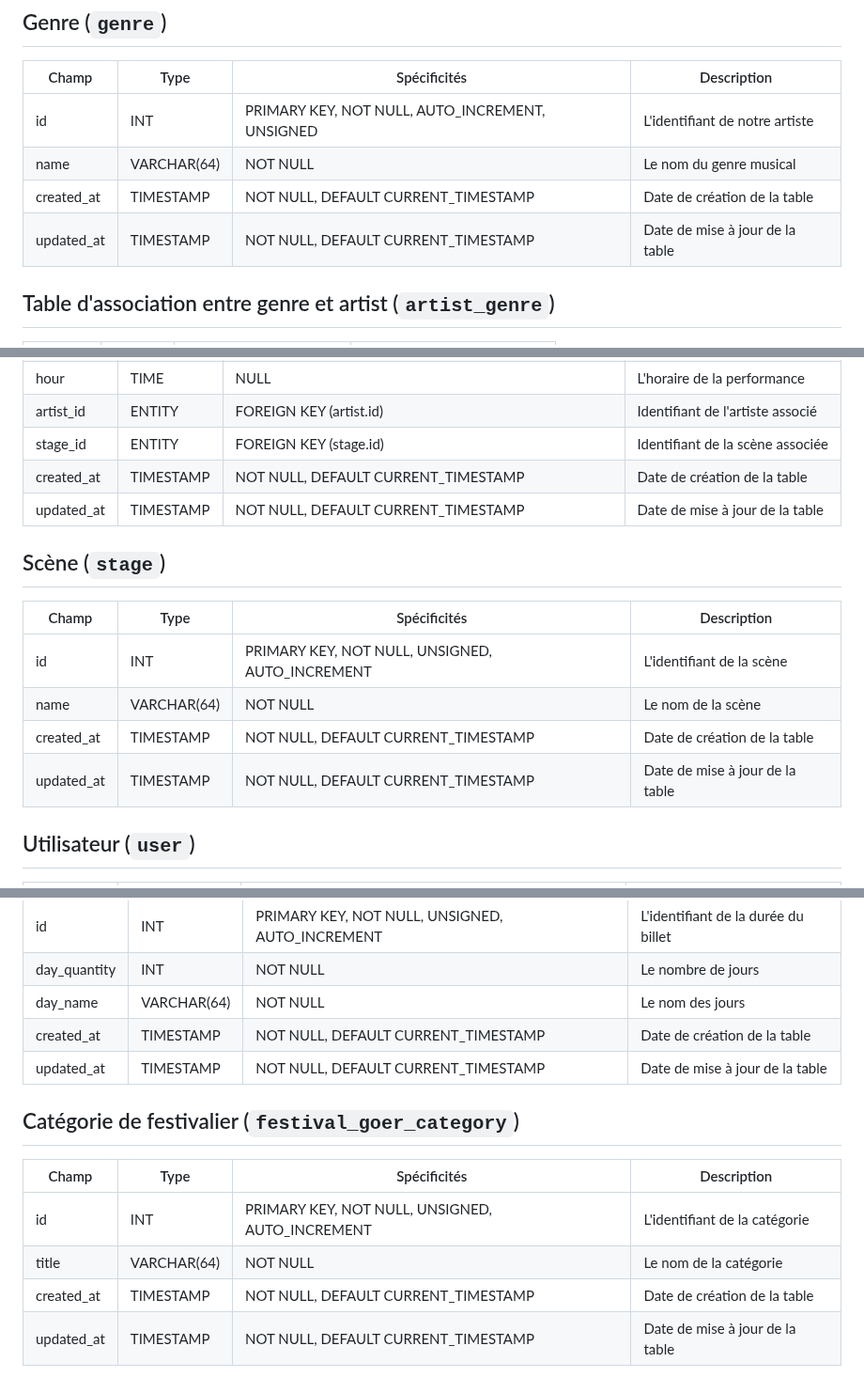
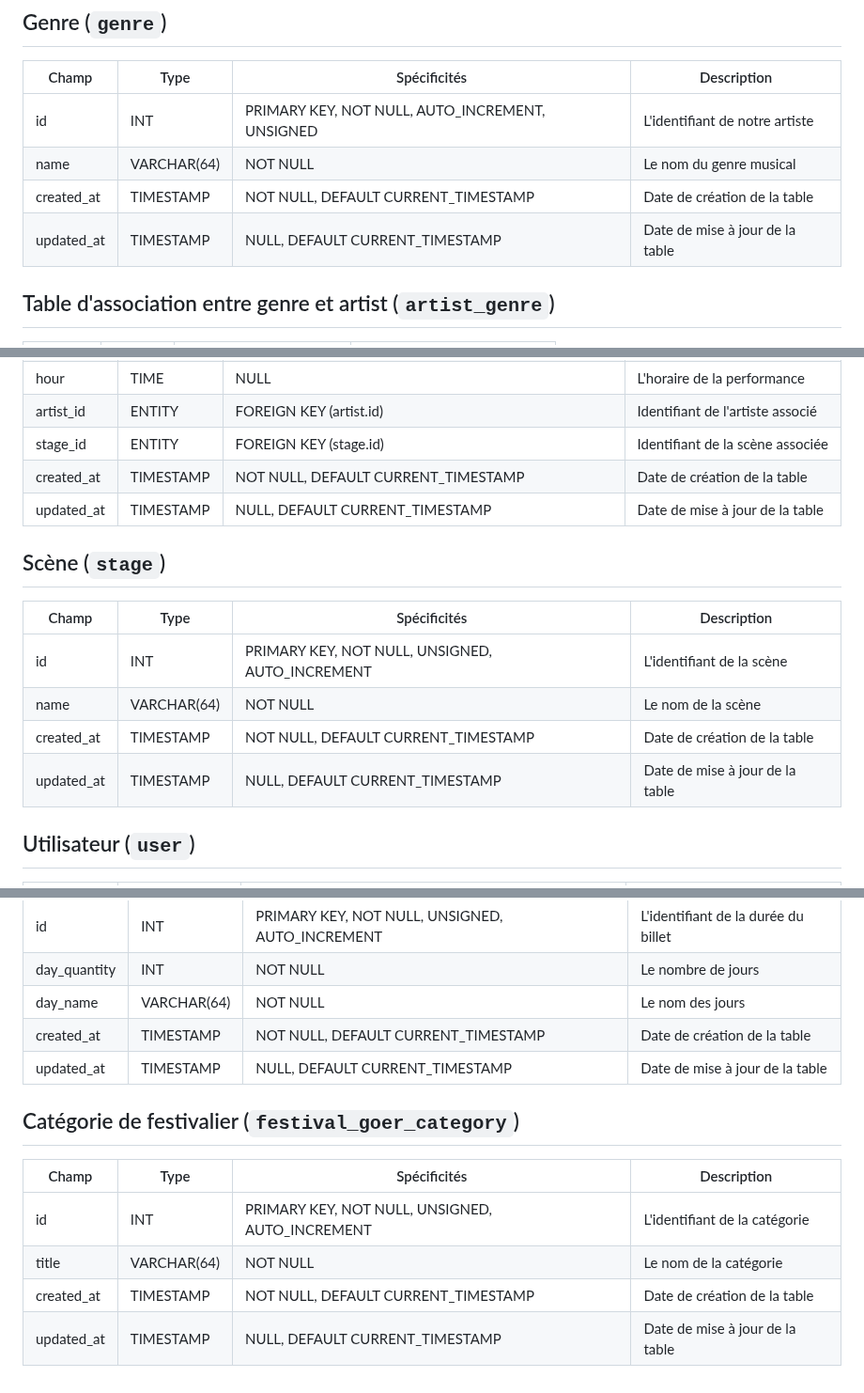
Before and after one commit to marjoriemarcos/O-Festival, a Markdown page: docs/dictionnaire_donnees.md, 3 parts joined by grey strips. Shown at 94% size. Rendered like a GitHub page.

```diff
--- a/docs/dictionnaire_donnees.md
+++ b/docs/dictionnaire_donnees.md
@@ -7,7 +7,7 @@
 | id         | INT         | PRIMARY KEY, NOT NULL, AUTO_INCREMENT, UNSIGNED | L'identifiant de notre artiste  |
 | name       | VARCHAR(64) | NOT NULL                                        | Le nom du genre musical         |
 | created_at | TIMESTAMP   | NOT NULL, DEFAULT CURRENT_TIMESTAMP             | Date de création de la table    |
-| updated_at | TIMESTAMP   | NOT NULL, DEFAULT CURRENT_TIMESTAMP             | Date de mise à jour de la table |
+| updated_at | TIMESTAMP   | NULL, DEFAULT CURRENT_TIMESTAMP             | Date de mise à jour de la table |
 
 ## Table d'association entre genre et artist (`artist_genre`)
 
@@ -44,7 +45,7 @@
 | artist_id  | ENTITY    | FOREIGN KEY (artist.id)                         | Identifiant de l'artiste associé |
 | stage_id   | ENTITY    | FOREIGN KEY (stage.id)                          | Identifiant de la scène associée |
 | created_at | TIMESTAMP | NOT NULL, DEFAULT CURRENT_TIMESTAMP             | Date de création de la table     |
-| updated_at | TIMESTAMP | NOT NULL, DEFAULT CURRENT_TIMESTAMP             | Date de mise à jour de la table  |
+| updated_at | TIMESTAMP | NULL, DEFAULT CURRENT_TIMESTAMP             | Date de mise à jour de la table  |
 
 ## Scène (`stage`)
 
@@ -53,7 +54,7 @@
 | id         | INT         | PRIMARY KEY, NOT NULL, UNSIGNED, AUTO_INCREMENT | L'identifiant de la scène       |
 | name       | VARCHAR(64) | NOT NULL                                        | Le nom de la scène              |
 | created_at | TIMESTAMP   | NOT NULL, DEFAULT CURRENT_TIMESTAMP             | Date de création de la table    |
-| updated_at | TIMESTAMP   | NOT NULL, DEFAULT CURRENT_TIMESTAMP             | Date de mise à jour de la table |
+| updated_at | TIMESTAMP   | NULL, DEFAULT CURRENT_TIMESTAMP             | Date de mise à jour de la table |
 
 
 ## Utilisateur (`user`)
@@ -113,7 +114,7 @@
 | day_quantity | INT         | NOT NULL                                        | Le nombre de jours                  |
 | day_name     | VARCHAR(64) | NOT NULL                                        | Le nom des jours                    |
 | created_at   | TIMESTAMP   | NOT NULL, DEFAULT CURRENT_TIMESTAMP             | Date de création de la table        |
-| updated_at   | TIMESTAMP   | NOT NULL, DEFAULT CURRENT_TIMESTAMP             | Date de mise à jour de la table     |
+| updated_at   | TIMESTAMP   | NULL, DEFAULT CURRENT_TIMESTAMP             | Date de mise à jour de la table     |
 
 ## Catégorie de festivalier (`festival_goer_category`)
 
@@ -122,4 +123,4 @@
 | id         | INT         | PRIMARY KEY, NOT NULL, UNSIGNED, AUTO_INCREMENT | L'identifiant de la catégorie   |
 | title      | VARCHAR(64) | NOT NULL                                        | Le nom de la catégorie          |
 | created_at | TIMESTAMP   | NOT NULL, DEFAULT CURRENT_TIMESTAMP             | Date de création de la table    |
-| updated_at | TIMESTAMP   | NOT NULL, DEFAULT CURRENT_TIMESTAMP             | Date de mise à jour de la table |
+| updated_at | TIMESTAMP   | NULL, DEFAULT CURRENT_TIMESTAMP             | Date de mise à jour de la table |
```
Also changed, not shown: other parts of docs/dictionnaire_donnees.md (+5 -4 lines).
